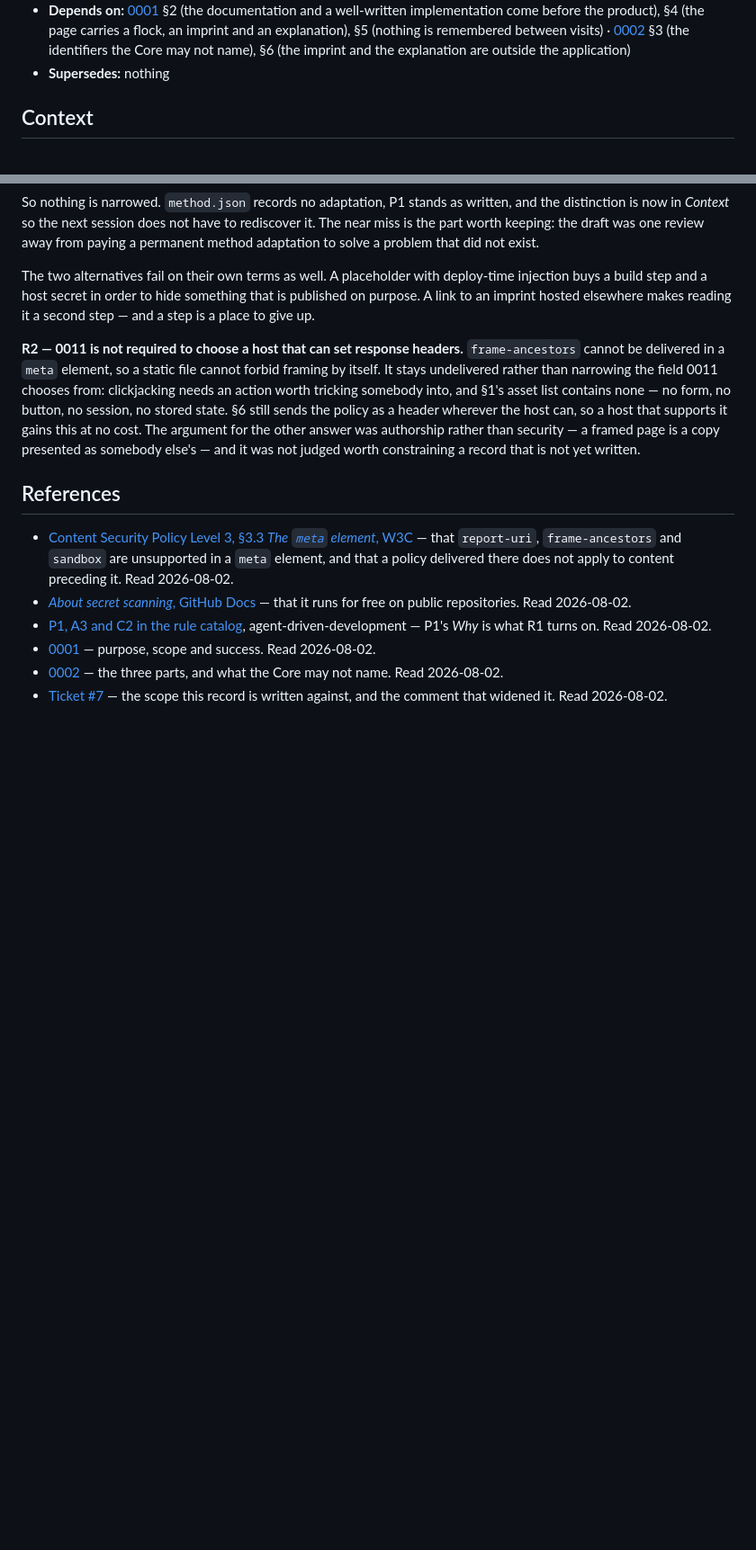
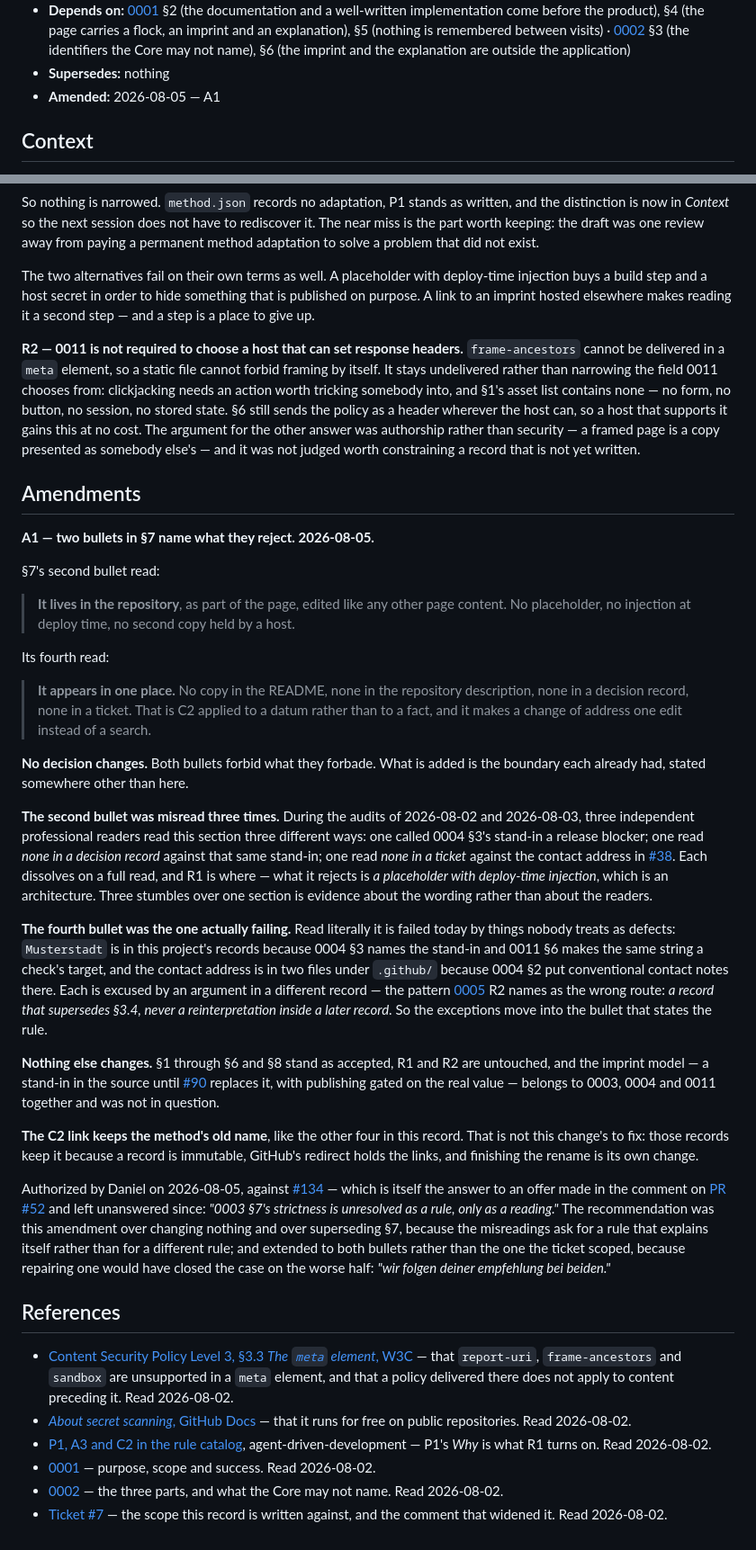
Before and after one commit to nanatsusaya/dot-panic, a Markdown page: docs/adr/0003-security-and-privacy-by-design.md, 2 parts joined by grey strips. Shown at 90% size. Drawn GitHub-style; blank space fills up the shorter version.

```diff
--- a/docs/adr/0003-security-and-privacy-by-design.md
+++ b/docs/adr/0003-security-and-privacy-by-design.md
@@ -12,6 +12,7 @@
   [0002](0002-overall-architecture.md) §3 (the identifiers the Core may not
   name), §6 (the imprint and the explanation are outside the application)
 - **Supersedes:** nothing
+- **Amended:** 2026-08-05 — A1
 
 ## Context
 
@@ -321,6 +328,68 @@ was authorship rather than security — a framed page is a copy presented as
 somebody else's — and it was not judged worth constraining a record that is not
 yet written.
 
+## Amendments
+
+**A1 — two bullets in §7 name what they reject. 2026-08-05.**
+
+§7's second bullet read:
+
+> **It lives in the repository**, as part of the page, edited like any other page
+> content. No placeholder, no injection at deploy time, no second copy held by a
+> host.
+
+Its fourth read:
+
+> **It appears in one place.** No copy in the README, none in the repository
+> description, none in a decision record, none in a ticket. That is C2 applied to
+> a datum rather than to a fact, and it makes a change of address one edit
+> instead of a search.
+
+**No decision changes.** Both bullets forbid what they forbade. What is added is
+the boundary each already had, stated somewhere other than here.
+
+**The second bullet was misread three times.** During the audits of 2026-08-02
+and 2026-08-03, three independent professional readers read this section three
+different ways: one called 0004 §3's stand-in a release blocker; one read *none
+in a decision record* against that same stand-in; one read *none in a ticket*
+against the contact address in
+[#38](https://github.com/nanatsusaya/dot-panic/issues/38). Each dissolves on a
+full read, and R1 is where — what it rejects is *a placeholder with deploy-time
+injection*, which is an architecture. Three stumbles over one section is evidence
+about the wording rather than about the readers.
+
+**The fourth bullet was the one actually failing.** Read literally it is failed
+today by things nobody treats as defects: `Musterstadt` is in this project's
+records because 0004 §3 names the stand-in and 0011 §6 makes the same string a
+check's target, and the contact address is in two files under `.github/` because
+0004 §2 put conventional contact notes there. Each is excused by an argument in a
+different record — the pattern
+[0005](0005-rendering-and-visual-design.md) R2 names as the wrong route: *a
+record that supersedes §3.4, never a reinterpretation inside a later record*. So
+the exceptions move into the bullet that states the rule.
+
+**Nothing else changes.** §1 through §6 and §8 stand as accepted, R1 and R2 are
+untouched, and the imprint model — a stand-in in the source until
+[#90](https://github.com/nanatsusaya/dot-panic/issues/90) replaces it, with
+publishing gated on the real value — belongs to 0003, 0004 and 0011 together and
+was not in question.
+
+**The C2 link keeps the method's old name**, like the other four in this record.
+That is not this change's to fix: those records keep it because a record is
+immutable, GitHub's redirect holds the links, and finishing the rename is its own
+change.
+
+Authorized by Daniel on 2026-08-05, against
+[#134](https://github.com/nanatsusaya/dot-panic/issues/134) — which is itself the
+answer to an offer made in the comment on
+[PR #52](https://github.com/nanatsusaya/dot-panic/pull/52) and left unanswered
+since: *"0003 §7's strictness is unresolved as a rule, only as a reading."* The
+recommendation was this amendment over changing nothing and over superseding §7,
+because the misreadings ask for a rule that explains itself rather than for a
+different rule; and extended to both bullets rather than the one the ticket
+scoped, because repairing one would have closed the case on the worse half:
+*"wir folgen deiner empfehlung bei beiden."*
+
 ## References
 
 - [Content Security Policy Level 3, §3.3 *The `meta` element*, W3C](https://www.w3.org/TR/CSP3/)
```
Also changed, not shown: other parts of docs/adr/0003-security-and-privacy-by-design.md (+11 -5 lines), docs/STATUS.md (+27 -14 lines).
